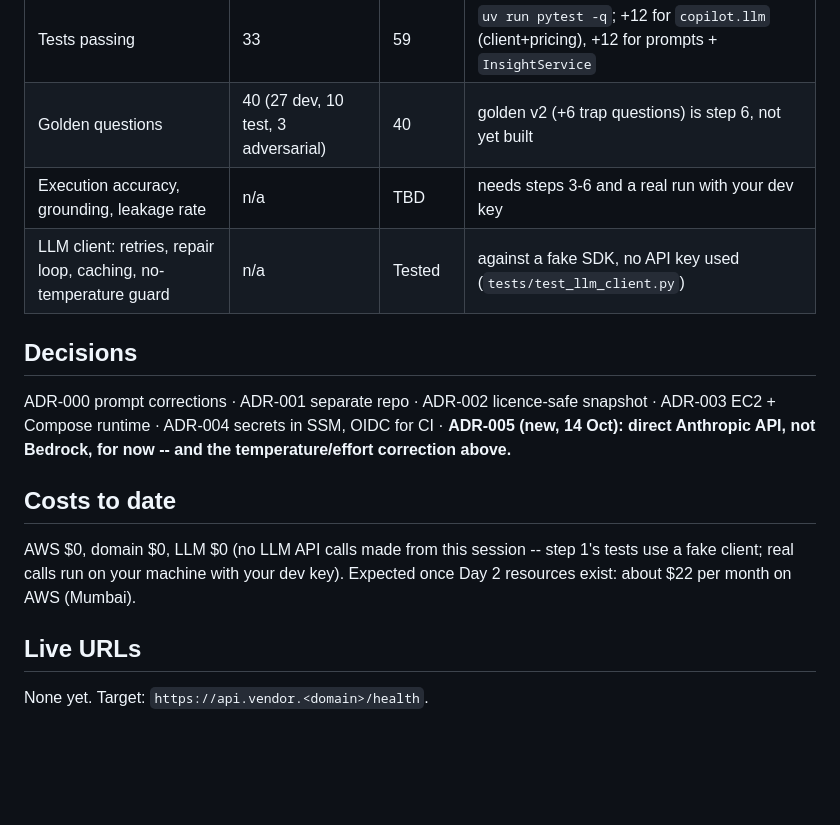
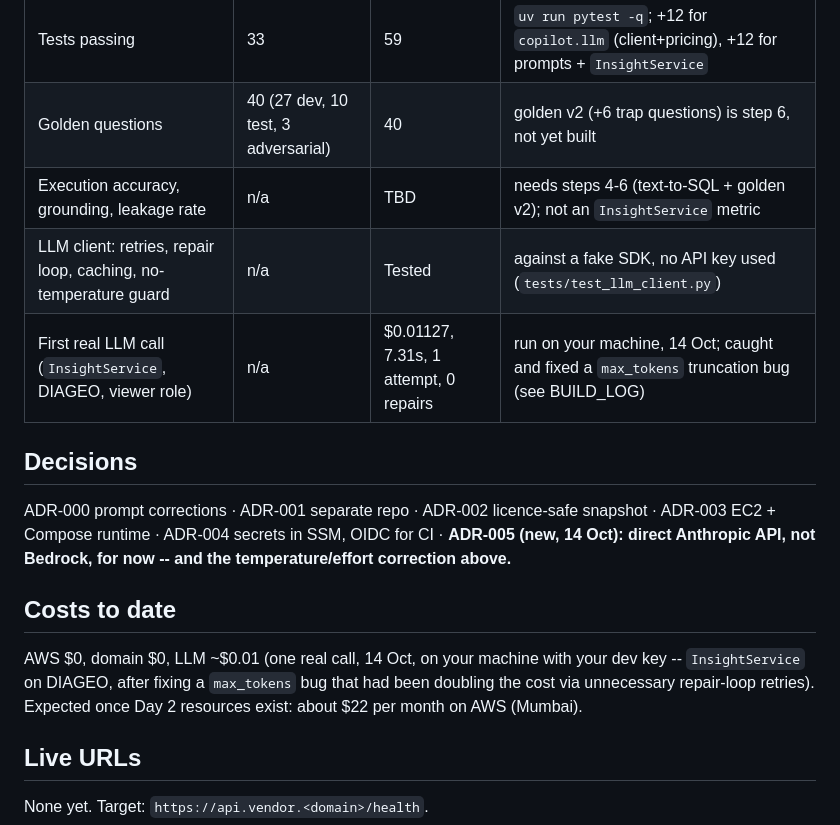
Before and after one commit to hardeep282/vendor-intelligence-copilot, a Markdown page: docs/PROJECT_PROGRESS.md, the part around the change. GitHub-like rendering; blank space fills up the shorter version.

```diff
--- a/docs/PROJECT_PROGRESS.md
+++ b/docs/PROJECT_PROGRESS.md
@@ -53,8 +53,9 @@ instead of 3 temperatures x 5 runs. Full writeup: `docs/adr/005-llm-provider.md`
 |---|---|---|---|
 | Tests passing | 33 | 59 | `uv run pytest -q`; +12 for `copilot.llm` (client+pricing), +12 for prompts + `InsightService` |
 | Golden questions | 40 (27 dev, 10 test, 3 adversarial) | 40 | golden v2 (+6 trap questions) is step 6, not yet built |
-| Execution accuracy, grounding, leakage rate | n/a | TBD | needs steps 3-6 and a real run with your dev key |
+| Execution accuracy, grounding, leakage rate | n/a | TBD | needs steps 4-6 (text-to-SQL + golden v2); not an `InsightService` metric |
 | LLM client: retries, repair loop, caching, no-temperature guard | n/a | Tested | against a fake SDK, no API key used (`tests/test_llm_client.py`) |
+| First real LLM call (`InsightService`, DIAGEO, viewer role) | n/a | $0.01127, 7.31s, 1 attempt, 0 repairs | run on your machine, 14 Oct; caught and fixed a `max_tokens` truncation bug (see BUILD_LOG) |
 
 ## Decisions
 
@@ -64,9 +65,10 @@ direct Anthropic API, not Bedrock, for now -- and the temperature/effort correct
 
 ## Costs to date
 
-AWS $0, domain $0, LLM $0 (no LLM API calls made from this session -- step 1's tests use a fake
-client; real calls run on your machine with your dev key). Expected once Day 2 resources exist:
-about $22 per month on AWS (Mumbai).
+AWS $0, domain $0, LLM ~$0.01 (one real call, 14 Oct, on your machine with your dev key --
+`InsightService` on DIAGEO, after fixing a `max_tokens` bug that had been doubling the cost via
+unnecessary repair-loop retries). Expected once Day 2 resources exist: about $22 per month on
+AWS (Mumbai).
 
 ## Live URLs
 
```
Also changed, not shown: docs/BUILD_LOG.md (+10 -0 lines).
